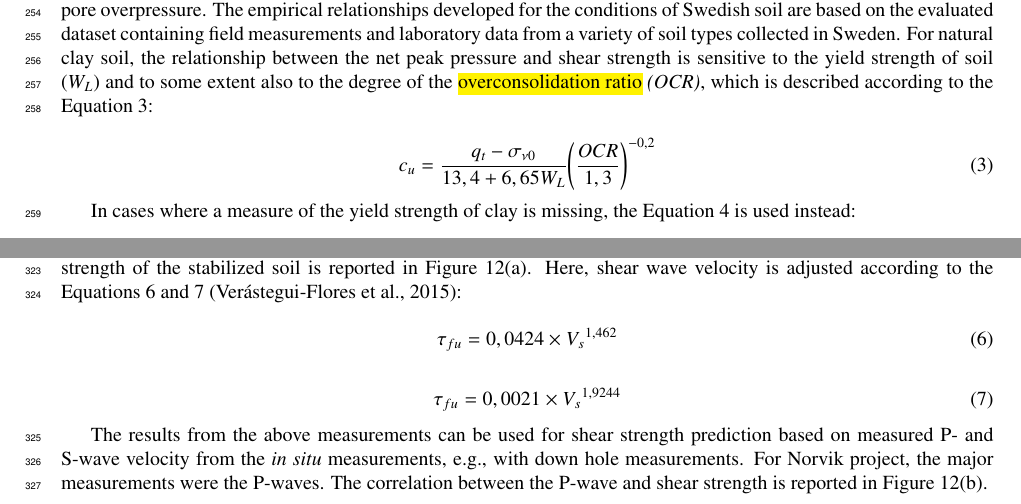
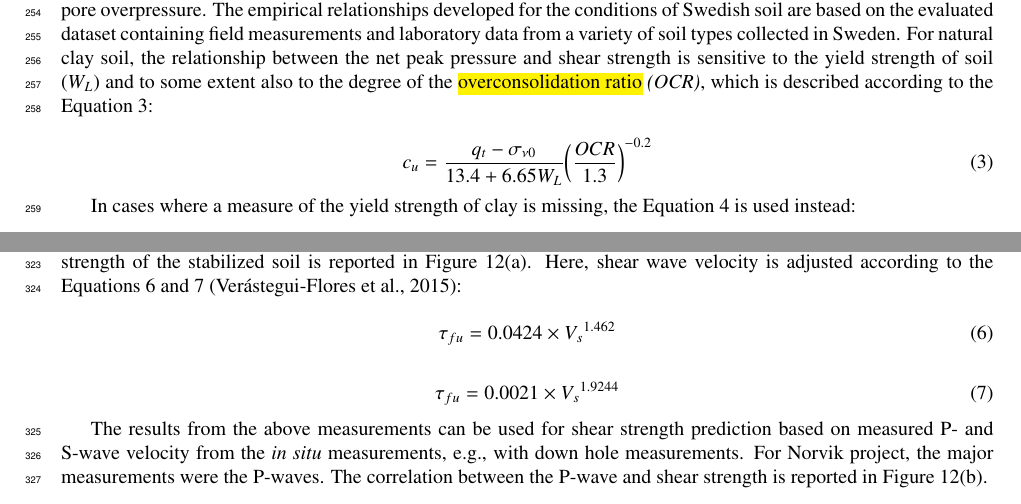
Before and after one commit to paulinelemenkova/LC_columns_seismic_CPT, a LaTeX paper (LC_columns_seismic_CPT_19032023.tex): two parts of pages 13 and 16 of 29, joined at a grey line, cut so that both start at the same text. Compiled offline with pdfLaTeX.

Commit message:
Add files via upload

```diff
--- a/LC_columns_seismic_CPT_19032023.tex
+++ b/LC_columns_seismic_CPT_19032023.tex
@@ -247,7 +247,7 @@ The advantage of this method is that it ensures a good contact between the colum
 The evaluation of the CPT probe has been performed using Conrad software, version 3.1. In a fine-grained soil, shear strength is primarily evaluated as the net peak pressure. An alternative method for clays is to use the generated pore overpressure. The empirical relationships developed for the conditions of Swedish soil are based on the evaluated dataset containing field measurements and laboratory data from a variety of soil types collected in Sweden. For natural clay soil, the relationship between the net peak pressure and shear strength is sensitive to the yield strength of soil (${W_L}$) and to some extent also to the degree of the \hl{overconsolidation ratio} \emph{(OCR)}, which is described according to the Equation \ref{eq:03}:
 
 \begin{equation}\label{eq:03}
-	c_u = \frac{q_t -\sigma _{\nu 0}}{13,4+6,65W_L} {\left(\frac{OCR}{1,3}\right)}^{-0,2}
+	c_u = \frac{q_t -\sigma _{\nu 0}}{13.4+6.65W_L} {\left(\frac{OCR}{1.3}\right)}^{-0.2}
 \end{equation}
 
 In cases where a measure of the yield strength of clay is missing, the Equation \ref{eq:04} is used instead:
@@ -310,11 +310,11 @@ Seismic measurements were carried out as the P-wave measurements, according to t
 Thus, various binder recipes were assessed, according to the shear strength of soil specimens obtained after a certain curing time. The connection between the P-wave velocity and the compressive strength is indirect and material-dependent, i.e., it depends on the composition of soil material. A correlation between the S-wave velocity and shear strength of the stabilized soil is reported in Figure \ref{fig12}(a). Here, shear wave velocity is adjusted according to the Equations \ref{eq:06} and \ref{eq:07} \citep{VERASTEGUIFLORES2015943}:
 
 \begin{equation}\label{eq:06}
-	\tau _{fu}=0,0424\times {V_s}^{1,462}
+	\tau _{fu}=0.0424\times {V_s}^{1.462}
 \end{equation}
 
 \begin{equation}\label{eq:07}
-	\tau _{fu}=0,0021\times {V_s}^{1,9244}
+	\tau _{fu}=0.0021\times {V_s}^{1.9244}
 \end{equation}
 
 The results from the above measurements can be used for shear strength prediction based on measured P- and S-wave velocity from the \emph{in situ} measurements, e.g., with down hole measurements. For Norvik project, the major measurements were the P-waves. The correlation between the P-wave and shear strength is reported in Figure \ref{fig12}(b).
```
Also changed, not shown: LC_columns_seismic_CPT_19032023.tex (2 more changed lines).
